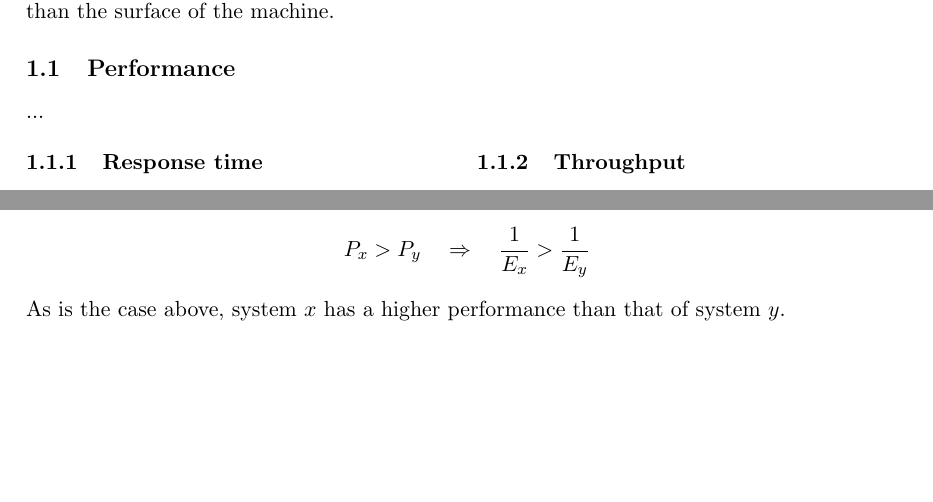
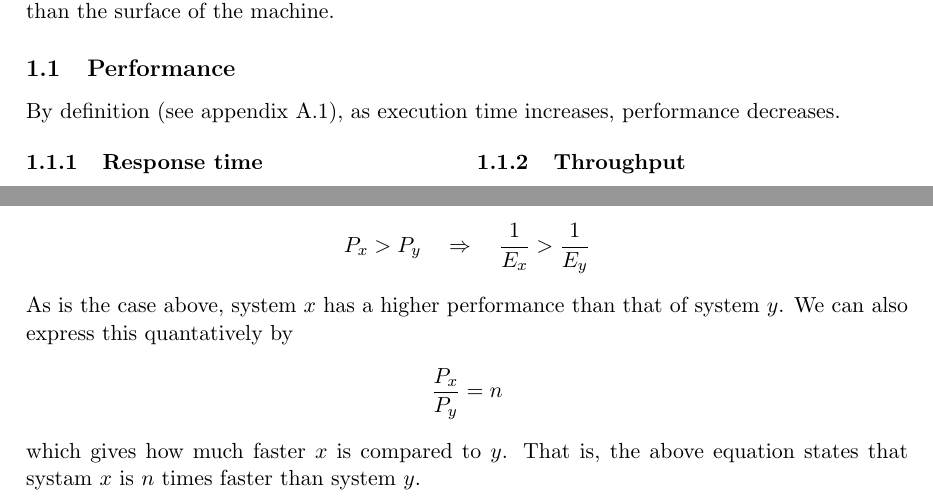
Before and after one commit to CasperBHansen/ARK, a LaTeX document (disposition/disposition.tex, which reads disposition/appendix.tex): two parts of pages 2 and 3 of 3, joined at a grey line, cut so that both start at the same text, the shorter picture padded with empty space. Compiled offline with pdfLaTeX.

Commit message:
Added further comparison equation to performance appendix.

```diff
--- a/disposition/appendix.tex
+++ b/disposition/appendix.tex
@@ -17,5 +17,10 @@
 		P_x > P_y \quad\Rightarrow\quad \frac{1}{E_x} > \frac{1}{E_y}
 	\end{align*}
 	As is the case above, system $x$ has a higher performance than that of
-	system $y$.
+	system $y$. We can also express this quantatively by
+	\begin{align*}
+		\frac{P_x}{P_y} = n
+	\end{align*}
+	which gives how much faster $x$ is compared to $y$. That is, the above
+	equation states that systam $x$ is $n$ times faster than system $y$.
 \end{appendices}
--- a/disposition/disposition.tex
+++ b/disposition/disposition.tex
@@ -57,7 +57,8 @@ Here we will discuss the general principles. The topics covered here does
 {\it not} go any further than the surface of the machine.
 
 \subsection{Performance}
-...
+By definition \appendixref{appendix:formulae|sub:performance}, as execution
+time increases, performance decreases.
 
 \begin{multicols}{2}
 \subsubsection{Response time}
```
Also changed, not shown: disposition/disposition.tex (2 more changed lines).
